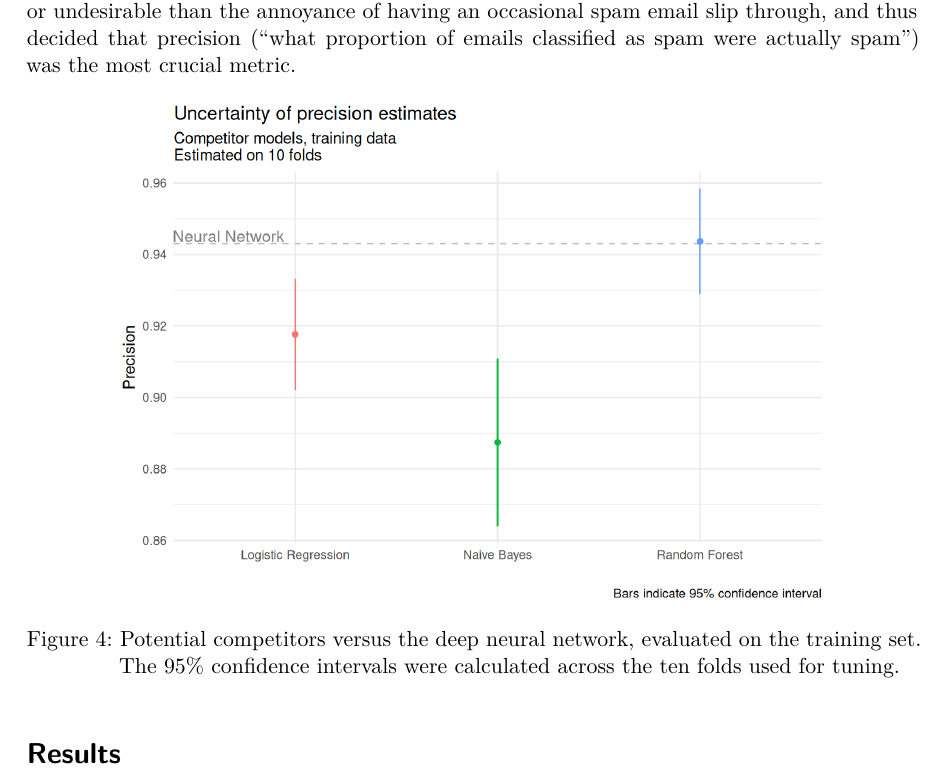
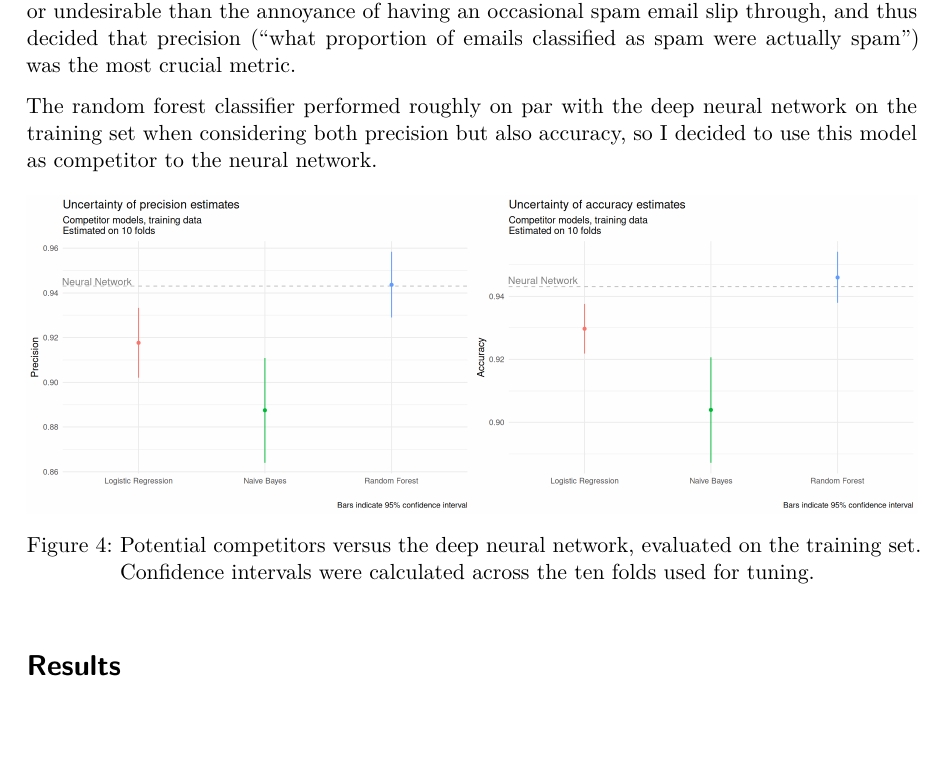
Before and after one commit to kssrr/sl-spam-classification, a Quarto document (report.qmd): part of page 3 of 6, cut so that both start at the same text, the shorter picture padded with empty space. The pictures show the output file report.pdf that the author committed with the source.

Commit message:
report final

```diff
--- a/report.qmd
+++ b/report.qmd
@@ -66,7 +66,16 @@ To select a proper competitor to compare the deep neural network against, I eval
 
 I decided that for the given application - detecting spam - false positives (i.e. falsely labeling genuine emails as spam, and thus potentially removing them from the inbox) were more costly or undesirable than the annoyance of having an occasional spam email slip through, and thus decided that precision ("what proportion of emails classified as spam were actually spam") was the most crucial metric.
 
-![Potential competitors versus the deep neural network, evaluated on the training set. The 95% confidence intervals were calculated across the ten folds used for tuning.](figures/uncertainty_precision.png){width="80%"}
+The random forest classifier performed roughly on par with the deep neural network on the training set when considering both precision but also accuracy, so I decided to use this model as competitor to the neural network.
+
+::: {#fig-train-metrics layout-ncol=2}
+
+![](figures/uncertainty_precision.png)
+
+![](figures/uncertainty_accuracy.png)
+
+Potential competitors versus the deep neural network, evaluated on the training set. Confidence intervals were calculated across the ten folds used for tuning.
+:::
 
 [^naive_bayes]: Except for the gaussian naive bayes, where I did not tune the smoothing parameter & just used raw probabilities instead (the smoothing should not have any effect in this setting).
 
```
Also changed, not shown: report.pdf.
